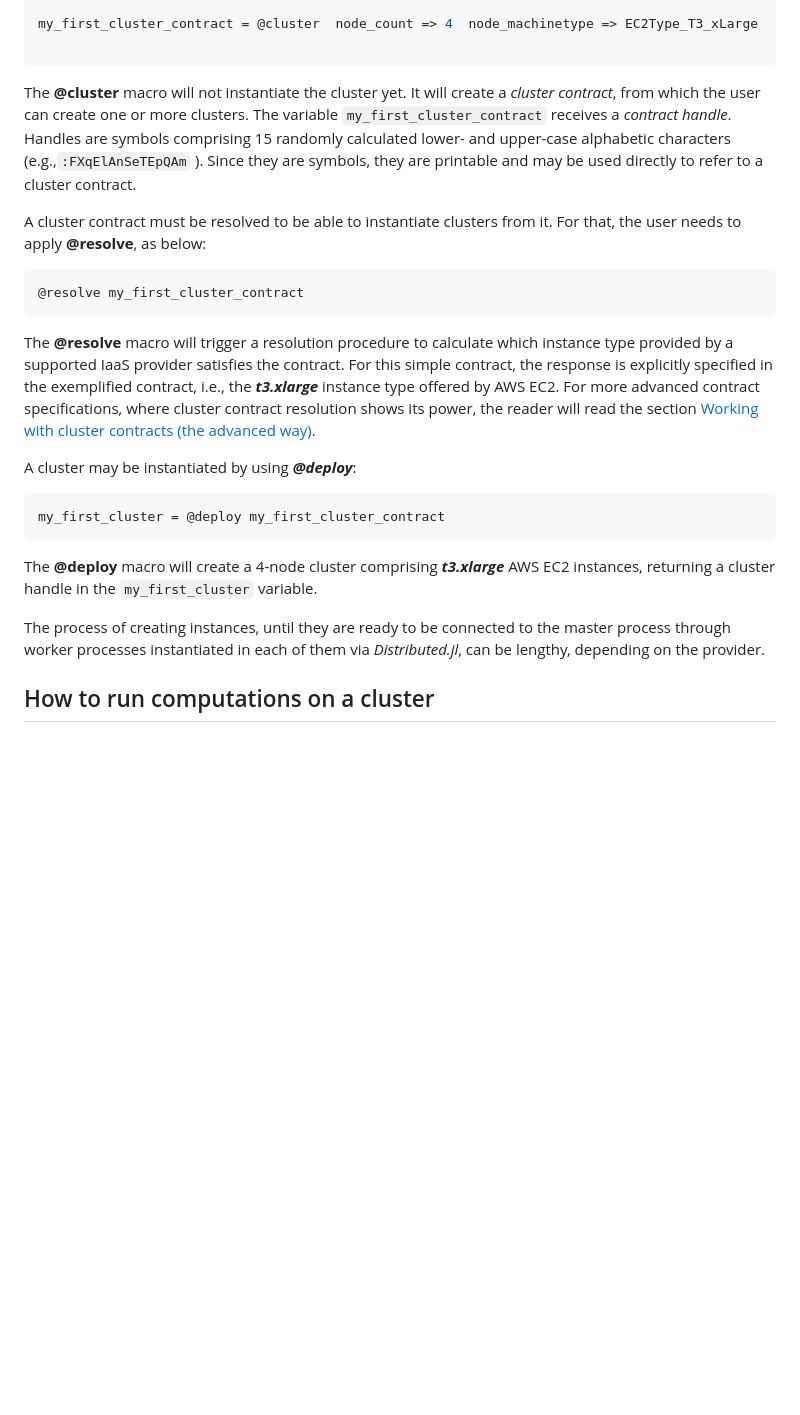
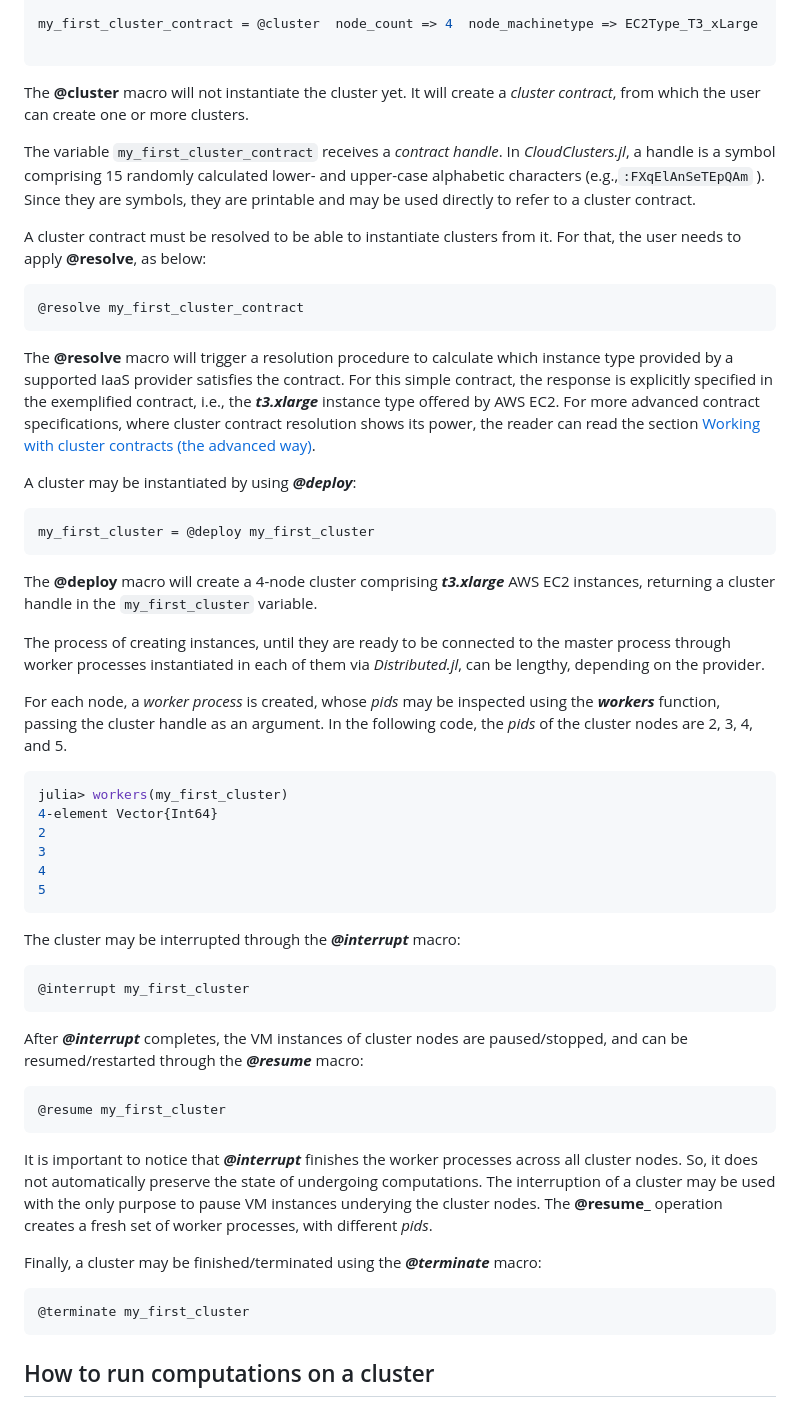
Before and after one commit to PlatformAwareProgramming/CloudClusters.jl, a Markdown page: README.md, the part around the change. Drawn GitHub-style; blank space fills up the shorter version.

````diff
--- a/README.md
+++ b/README.md
@@ -31,7 +31,9 @@ my_first_cluster_contract = @cluster  node_count => 4  node_machinetype => EC2Ty
 
 ```
 
-The __@cluster__ macro will not instantiate the cluster yet. It will create a _cluster contract_, from which the user can create one or more clusters. The variable ```my_first_cluster_contract``` receives a _contract handle_. Handles are symbols comprising 15 randomly calculated lower- and upper-case alphabetic characters (e.g.,```:FXqElAnSeTEpQAm``` ). Since they are symbols, they are printable and may be used directly to refer to a cluster contract.
+The __@cluster__ macro will not instantiate the cluster yet. It will create a _cluster contract_, from which the user can create one or more clusters.
+
+The variable ```my_first_cluster_contract``` receives a _contract handle_. In _CloudClusters.jl_, a handle is a symbol comprising 15 randomly calculated lower- and upper-case alphabetic characters (e.g.,```:FXqElAnSeTEpQAm``` ). Since they are symbols, they are printable and may be used directly to refer to a cluster contract.
 
 A cluster contract must be resolved to be able to instantiate clusters from it. For that, the user needs to apply __@resolve__, as below:
 
@@ -39,18 +41,46 @@ A cluster contract must be resolved to be able to instantiate clusters from it.
 @resolve my_first_cluster_contract
 ```
 
-The __@resolve__ macro will trigger a resolution procedure to calculate which instance type provided by a supported IaaS provider satisfies the contract. For this simple contract, the response is explicitly specified in the exemplified contract, i.e., the ___t3.xlarge___ instance type offered by AWS EC2. For more advanced contract specifications, where cluster contract resolution shows its power, the reader will read the section [Working with cluster contracts (the advanced way)](https://github.com/PlatformAwareProgramming/CloudClusters.jl/edit/decarvalhojunior-fh-patch-1-README/README.md#working-with-cluster-contracts-the-advanced-way).
+The __@resolve__ macro will trigger a resolution procedure to calculate which instance type provided by a supported IaaS provider satisfies the contract. For this simple contract, the response is explicitly specified in the exemplified contract, i.e., the ___t3.xlarge___ instance type offered by AWS EC2. For more advanced contract specifications, where cluster contract resolution shows its power, the reader can read the section [Working with cluster contracts (the advanced way)](https://github.com/PlatformAwareProgramming/CloudClusters.jl/edit/decarvalhojunior-fh-patch-1-README/README.md#working-with-cluster-contracts-the-advanced-way).
 
 A cluster may be instantiated by using ___@deploy___:
 
 ```julia
-my_first_cluster = @deploy my_first_cluster_contract
+my_first_cluster = @deploy my_first_cluster
 ```
 
 The __@deploy__ macro will create a 4-node cluster comprising ___t3.xlarge___ AWS EC2 instances, returning a cluster handle in the ```my_first_cluster``` variable.
 
 The process of creating instances, until they are ready to be connected to the master process through worker processes instantiated in each of them via _Distributed.jl_, can be lengthy, depending on the provider.
 
+For each node, a _worker process_ is created, whose _pids_ may be inspected using the ___workers___ function, passing the cluster handle as an argument. In the following code, the _pids_ of the cluster nodes are 2, 3, 4, and 5.
+
+```julia
+julia> workers(my_first_cluster)
+4-element Vector{Int64}
+2
+3
+4
+5
+```
+
+The cluster may be interrupted through the ___@interrupt___ macro:
+
+```julia
+@interrupt my_first_cluster
+```
+After ___@interrupt___ completes, the VM instances of cluster nodes are paused/stopped, and can be resumed/restarted through the ___@resume___ macro:
+
+```julia
+@resume my_first_cluster
+```
+It is important to notice that ___@interrupt___ finishes the worker processes across all cluster nodes. So, it does not automatically preserve the state of undergoing computations. The interruption of a cluster may be used with the only purpose to pause VM instances underying the cluster nodes. The __@resume___ operation creates a fresh set of worker processes, with different _pids_.
+
+Finally, a cluster may be finished/terminated using the ___@terminate___ macro:
+
+```julia
+@terminate my_first_cluster
+```
 
 
 
````
